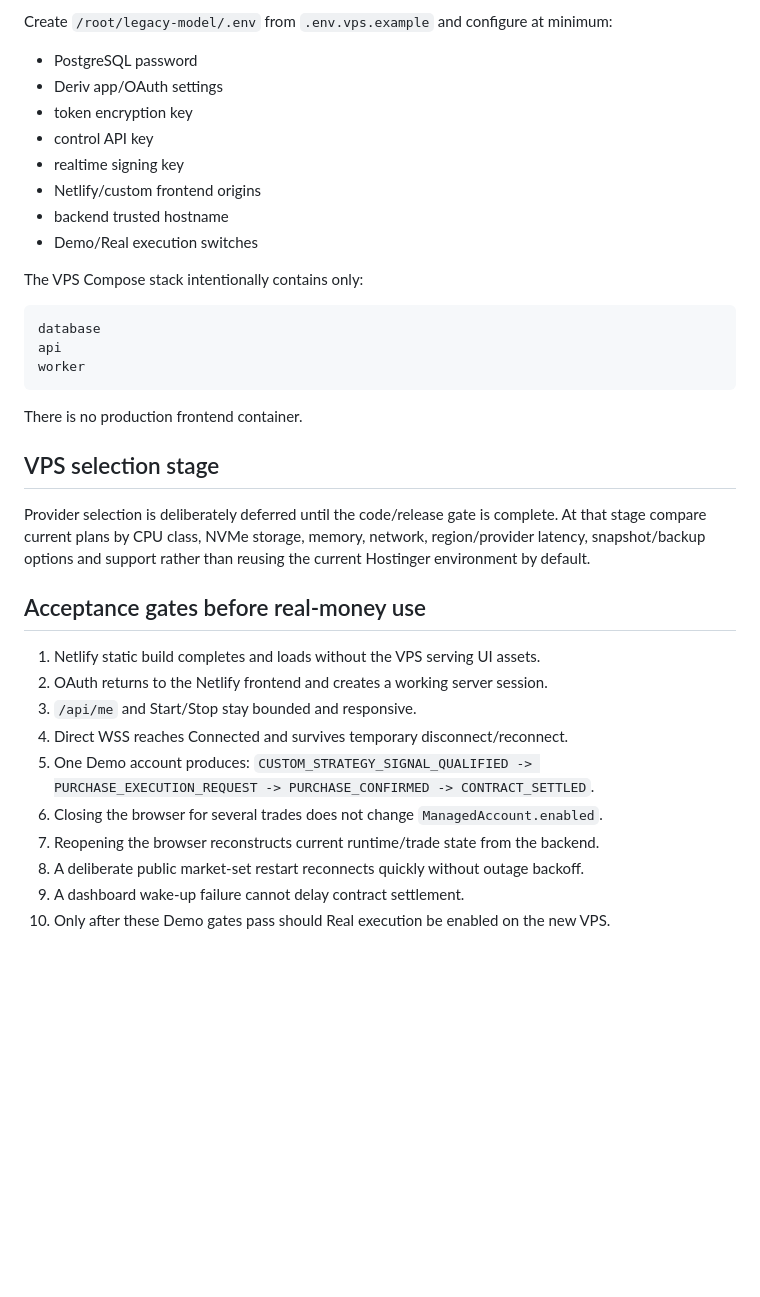
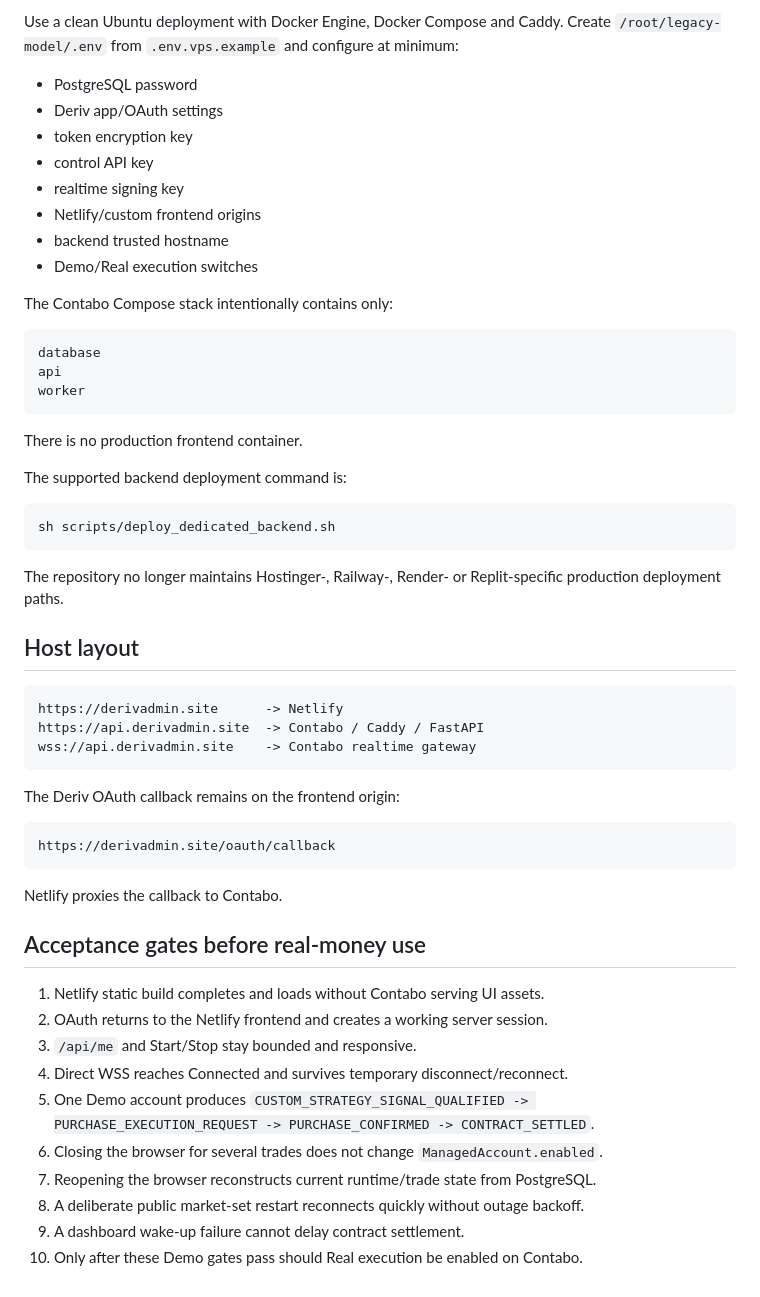
Before and after one commit to DukeNyamasege/legacy-model, a Markdown page: docs/NETLIFY_VPS_SPLIT_ARCHITECTURE.md, the part around one of its changes. Rendered like a GitHub page; blank space fills up the shorter version.

````diff
--- a/docs/NETLIFY_VPS_SPLIT_ARCHITECTURE.md
+++ b/docs/NETLIFY_VPS_SPLIT_ARCHITECTURE.md
@@ -160,5 +132,5 @@ final compact mobile CSS, and writes `_redirects` for `/api/*` and `/oauth/*`.
 
-Create `/root/legacy-model/.env` from `.env.vps.example` and configure at minimum:
+Use a clean Ubuntu deployment with Docker Engine, Docker Compose and Caddy. Create `/root/legacy-model/.env` from `.env.vps.example` and configure at minimum:
 
 - PostgreSQL password
 - Deriv app/OAuth settings
@@ -169,7 +141,7 @@ Create `/root/legacy-model/.env` from `.env.vps.example` and configure at minimu
 - backend trusted hostname
 - Demo/Real execution switches
 
-The VPS Compose stack intentionally contains only:
+The Contabo Compose stack intentionally contains only:
 
 ```text
 database
@@ -179,23 +151,39 @@ worker
 
 There is no production frontend container.
 
-## VPS selection stage
+The supported backend deployment command is:
 
-Provider selection is deliberately deferred until the code/release gate is complete.
-At that stage compare current plans by CPU class, NVMe storage, memory, network,
-region/provider latency, snapshot/backup options and support rather than reusing the
-current Hostinger environment by default.
+```bash
+sh scripts/deploy_dedicated_backend.sh
+```
+
+The repository no longer maintains Hostinger-, Railway-, Render- or Replit-specific production deployment paths.
+
+## Host layout
+
+```text
+https://derivadmin.site      -> Netlify
+https://api.derivadmin.site  -> Contabo / Caddy / FastAPI
+wss://api.derivadmin.site    -> Contabo realtime gateway
+```
+
+The Deriv OAuth callback remains on the frontend origin:
+
+```text
+https://derivadmin.site/oauth/callback
+```
+
+Netlify proxies the callback to Contabo.
 
 ## Acceptance gates before real-money use
 
-1. Netlify static build completes and loads without the VPS serving UI assets.
+1. Netlify static build completes and loads without Contabo serving UI assets.
 2. OAuth returns to the Netlify frontend and creates a working server session.
 3. `/api/me` and Start/Stop stay bounded and responsive.
 4. Direct WSS reaches Connected and survives temporary disconnect/reconnect.
-5. One Demo account produces:
-   `CUSTOM_STRATEGY_SIGNAL_QUALIFIED -> PURCHASE_EXECUTION_REQUEST -> PURCHASE_CONFIRMED -> CONTRACT_SETTLED`.
+5. One Demo account produces `CUSTOM_STRATEGY_SIGNAL_QUALIFIED -> PURCHASE_EXECUTION_REQUEST -> PURCHASE_CONFIRMED -> CONTRACT_SETTLED`.
 6. Closing the browser for several trades does not change `ManagedAccount.enabled`.
-7. Reopening the browser reconstructs current runtime/trade state from the backend.
+7. Reopening the browser reconstructs current runtime/trade state from PostgreSQL.
 8. A deliberate public market-set restart reconnects quickly without outage backoff.
 9. A dashboard wake-up failure cannot delay contract settlement.
-10. Only after these Demo gates pass should Real execution be enabled on the new VPS.
+10. Only after these Demo gates pass should Real execution be enabled on Contabo.
````
Also changed, not shown: other parts of docs/NETLIFY_VPS_SPLIT_ARCHITECTURE.md (+33 -61 lines).
